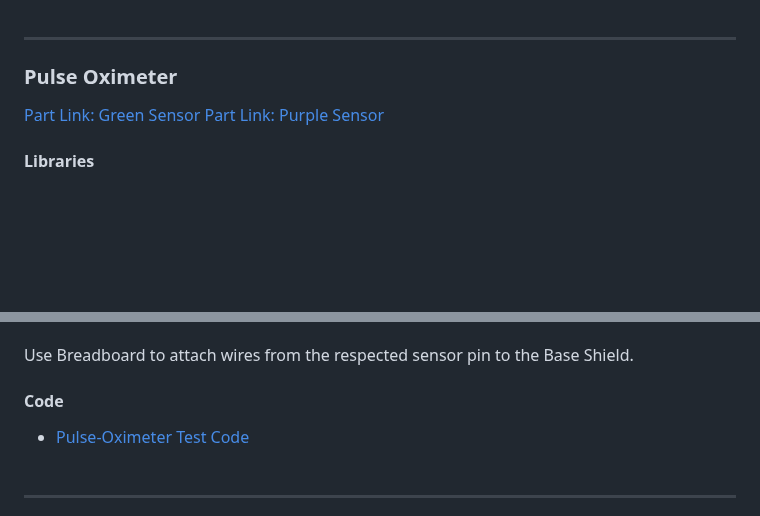
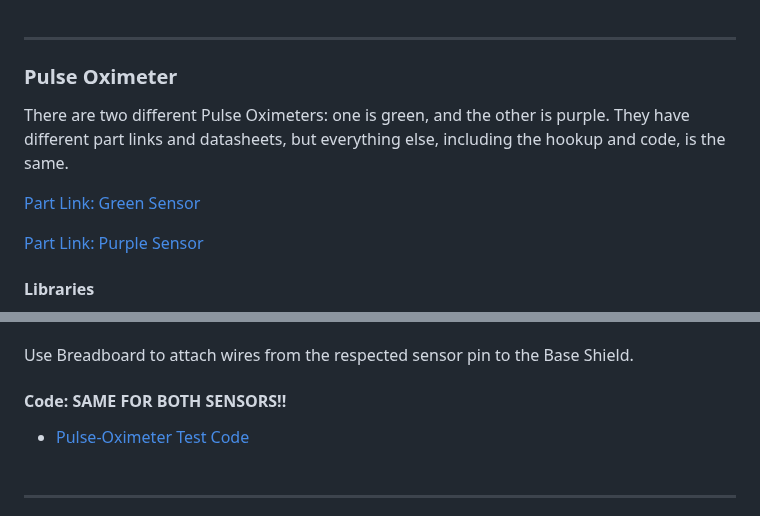
Before and after one commit to IdeasClinicUWaterloo/InnovationChallange_Guides, a Markdown page: Dashboard/GUIDE.md, 2 parts joined by grey strips. GitHub-like rendering; blank space fills up the shorter version.

```diff
--- a/Dashboard/GUIDE.md
+++ b/Dashboard/GUIDE.md
@@ -136,7 +136,10 @@ Run the following code to output the accelerometer x, y, and z acceleration valu
 
 ***
 ### **Pulse Oximeter**
+There are two different Pulse Oximeters: one is green, and the other is purple. They have different part links and datasheets, but everything else, including the hookup and code, is the same.
+
 [Part Link: Green Sensor](https://www.digikey.ca/en/products/detail/analog-devices-inc-maxim-integrated/maxrefdes117/6165562)
+
 [Part Link: Purple Sensor](https://www.digikey.ca/en/products/detail/sunfounder/ST0244/22116824?s=N4IgTCBcDaILYEMAeBmADARjWABACwFMEAnAFx2IVIJzgHsATAVwBsCQBdAXyA)
 #### Libraries
 * [DFRobot_MAX30102 Arduino Library ](https://github.com/DFRobot/DFRobot_MAX30102) - Must download from Git. Not available through the IDE.
@@ -147,7 +150,7 @@ Run the following code to output the accelerometer x, y, and z acceleration valu
 On the pulse-oximeter sensor, two sides of the sensor there is a single connection point (GND or VIN), and on the other two sides there are three connection points (each with INT, SCL, and SDA). <br><br>
 This sensor uses an I2C connection, so we need to use the GND and VIN (VCC), as well as one set of the SDA and SCL pins (from the same side). INT pins are NOT used.<br><br>
 Use Breadboard to attach wires from the respected sensor pin to the Base Shield.
-#### Code
+#### Code: SAME FOR BOTH SENSORS!!
 * [Pulse-Oximeter Test Code](Arduino%20Code/Sensor%20Test%20Code/PulseOximeter_test.ino?ref_type=heads)
 <br><br>
 
```
